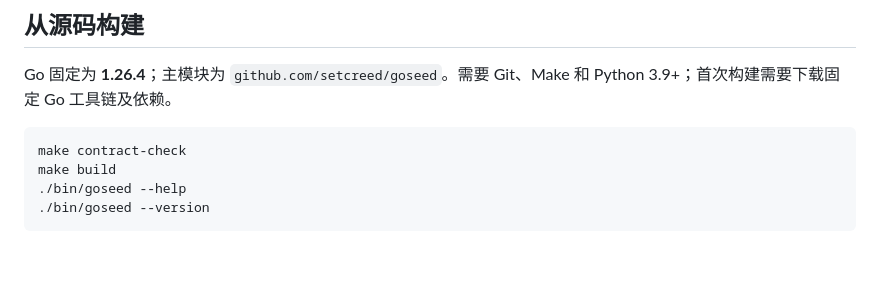
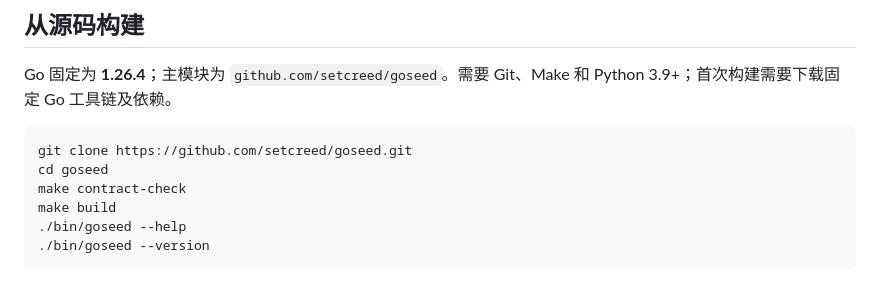
Before and after one commit to setcreed/goseed, a Markdown page: README.md, the part around the change. GitHub-like rendering; blank space fills up the shorter version.

````diff
--- a/README.md
+++ b/README.md
@@ -26,6 +26,8 @@
 Go 固定为 **1.26.4**；主模块为 `github.com/setcreed/goseed`。需要 Git、Make 和 Python 3.9+；首次构建需要下载固定 Go 工具链及依赖。
 
 ```sh
+git clone https://github.com/setcreed/goseed.git
+cd goseed
 make contract-check
 make build
 ./bin/goseed --help
````
Also changed, not shown: ROADMAP.md (+6 -2 lines), docs/development.md (+3 -4 lines).
